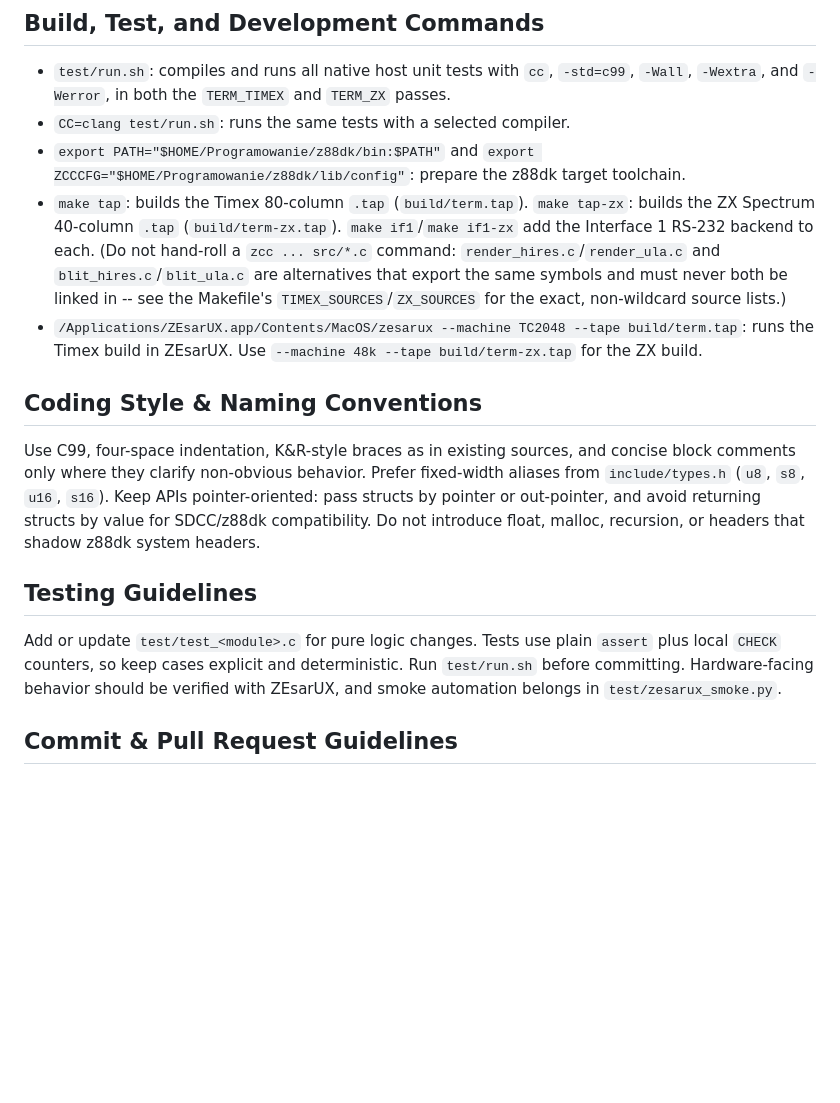
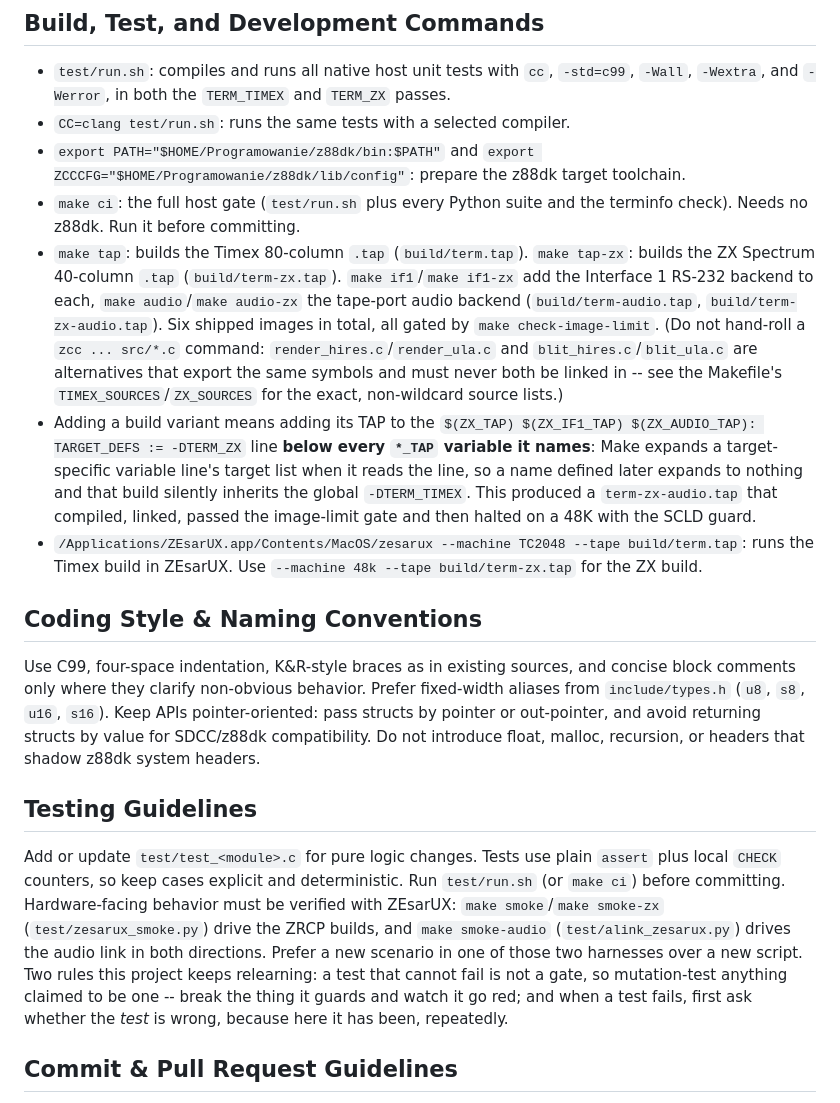
Before and after one commit to dtz-labs/timex-vt100-emulator, a Markdown page: CLAUDE.md, the part around one of its changes. GitHub-like rendering; blank space fills up the shorter version.

```diff
--- a/CLAUDE.md
+++ b/CLAUDE.md
@@ -9,7 +9,9 @@ This repository is a C implementation of a VT-102 terminal core, built from one
 - `test/run.sh`: compiles and runs all native host unit tests with `cc`, `-std=c99`, `-Wall`, `-Wextra`, and `-Werror`, in both the `TERM_TIMEX` and `TERM_ZX` passes.
 - `CC=clang test/run.sh`: runs the same tests with a selected compiler.
 - `export PATH="$HOME/Programowanie/z88dk/bin:$PATH"` and `export ZCCCFG="$HOME/Programowanie/z88dk/lib/config"`: prepare the z88dk target toolchain.
-- `make tap`: builds the Timex 80-column `.tap` (`build/term.tap`). `make tap-zx`: builds the ZX Spectrum 40-column `.tap` (`build/term-zx.tap`). `make if1`/`make if1-zx` add the Interface 1 RS-232 backend to each. (Do not hand-roll a `zcc ... src/*.c` command: `render_hires.c`/`render_ula.c` and `blit_hires.c`/`blit_ula.c` are alternatives that export the same symbols and must never both be linked in -- see the Makefile's `TIMEX_SOURCES`/`ZX_SOURCES` for the exact, non-wildcard source lists.)
+- `make ci`: the full host gate (`test/run.sh` plus every Python suite and the terminfo check). Needs no z88dk. Run it before committing.
+- `make tap`: builds the Timex 80-column `.tap` (`build/term.tap`). `make tap-zx`: builds the ZX Spectrum 40-column `.tap` (`build/term-zx.tap`). `make if1`/`make if1-zx` add the Interface 1 RS-232 backend to each, `make audio`/`make audio-zx` the tape-port audio backend (`build/term-audio.tap`, `build/term-zx-audio.tap`). Six shipped images in total, all gated by `make check-image-limit`. (Do not hand-roll a `zcc ... src/*.c` command: `render_hires.c`/`render_ula.c` and `blit_hires.c`/`blit_ula.c` are alternatives that export the same symbols and must never both be linked in -- see the Makefile's `TIMEX_SOURCES`/`ZX_SOURCES` for the exact, non-wildcard source lists.)
+- Adding a build variant means adding its TAP to the `$(ZX_TAP) $(ZX_IF1_TAP) $(ZX_AUDIO_TAP): TARGET_DEFS := -DTERM_ZX` line **below every `*_TAP` variable it names**: Make expands a target-specific variable line's target list when it reads the line, so a name defined later expands to nothing and that build silently inherits the global `-DTERM_TIMEX`. This produced a `term-zx-audio.tap` that compiled, linked, passed the image-limit gate and then halted on a 48K with the SCLD guard.
 - `/Applications/ZEsarUX.app/Contents/MacOS/zesarux --machine TC2048 --tape build/term.tap`: runs the Timex build in ZEsarUX. Use `--machine 48k --tape build/term-zx.tap` for the ZX build.
 
 ## Coding Style & Naming Conventions
@@ -18,7 +20,7 @@ Use C99, four-space indentation, K&R-style braces as in existing sources, and co
 
 ## Testing Guidelines
 
-Add or update `test/test_<module>.c` for pure logic changes. Tests use plain `assert` plus local `CHECK` counters, so keep cases explicit and deterministic. Run `test/run.sh` before committing. Hardware-facing behavior should be verified with ZEsarUX, and smoke automation belongs in `test/zesarux_smoke.py`.
+Add or update `test/test_<module>.c` for pure logic changes. Tests use plain `assert` plus local `CHECK` counters, so keep cases explicit and deterministic. Run `test/run.sh` (or `make ci`) before committing. Hardware-facing behavior must be verified with ZEsarUX: `make smoke`/`make smoke-zx` (`test/zesarux_smoke.py`) drive the ZRCP builds, and `make smoke-audio` (`test/alink_zesarux.py`) drives the audio link in both directions. Prefer a new scenario in one of those two harnesses over a new script. Two rules this project keeps relearning: a test that cannot fail is not a gate, so mutation-test anything claimed to be one -- break the thing it guards and watch it go red; and when a test fails, first ask whether the *test* is wrong, because here it has been, repeatedly.
 
 ## Commit & Pull Request Guidelines
 
```
Also changed, not shown: other parts of CLAUDE.md (+1 -1 lines), README.md (+5 -3 lines).
